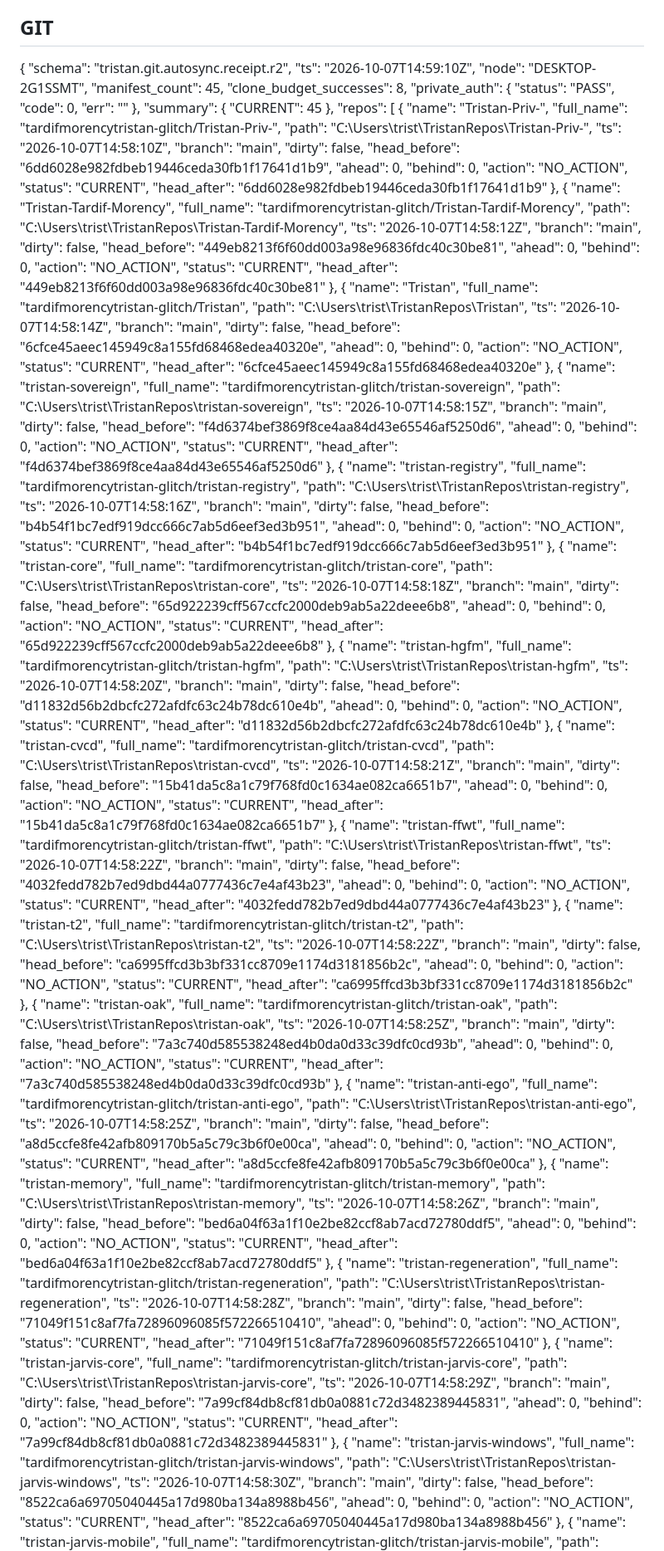
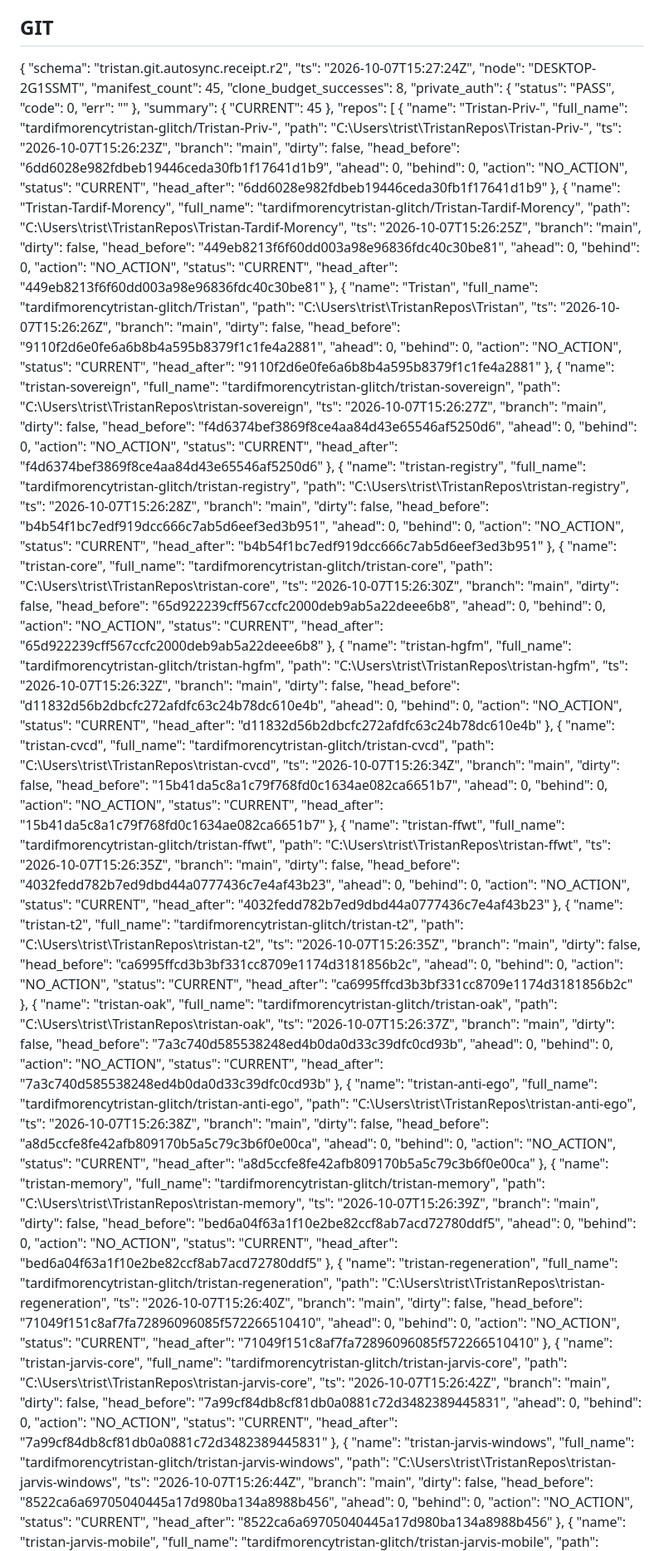
Before and after one commit to tardifmorencytristan-glitch/Tristan, a Markdown page: reports/mutable/OPERATING_STATE.md, the part around one of its changes. Shown at 83% size. Drawn GitHub-style.

Commit message:
reports(OAK): periodic state

```diff
--- a/reports/mutable/OPERATING_STATE.md
+++ b/reports/mutable/OPERATING_STATE.md
@@ -19,7 +19,7 @@ Generated: 2026-10-07 10:59:36
 
 {
   "schema": "tristan.git.autosync.receipt.r2",
-  "ts": "2026-10-07T14:59:10Z",
+  "ts": "2026-10-07T15:27:24Z",
   "node": "DESKTOP-2G1SSMT",
   "manifest_count": 45,
   "clone_budget_successes": 8,
@@ -36,7 +36,7 @@ Generated: 2026-10-07 10:59:36
       "name": "Tristan-Priv-",
       "full_name": "tardifmorencytristan-glitch/Tristan-Priv-",
       "path": "C:\\Users\\trist\\TristanRepos\\Tristan-Priv-",
-      "ts": "2026-10-07T14:58:10Z",
+      "ts": "2026-10-07T15:26:23Z",
       "branch": "main",
       "dirty": false,
       "head_before": "6dd6028e982fdbeb19446ceda30fb1f17641d1b9",
@@ -50,7 +50,7 @@ Generated: 2026-10-07 10:59:36
       "name": "Tristan-Tardif-Morency",
       "full_name": "tardifmorencytristan-glitch/Tristan-Tardif-Morency",
       "path": "C:\\Users\\trist\\TristanRepos\\Tristan-Tardif-Morency",
-      "ts": "2026-10-07T14:58:12Z",
+      "ts": "2026-10-07T15:26:25Z",
       "branch": "main",
       "dirty": false,
       "head_before": "449eb8213f6f60dd003a98e96836fdc40c30be81",
@@ -64,21 +64,21 @@ Generated: 2026-10-07 10:59:36
       "name": "Tristan",
       "full_name": "tardifmorencytristan-glitch/Tristan",
       "path": "C:\\Users\\trist\\TristanRepos\\Tristan",
-      "ts": "2026-10-07T14:58:14Z",
+      "ts": "2026-10-07T15:26:26Z",
       "branch": "main",
       "dirty": false,
-      "head_before": "6cfce45aeec145949c8a155fd68468edea40320e",
+      "head_before": "9110f2d6e0fe6a6b8b4a595b8379f1c1fe4a2881",
       "ahead": 0,
       "behind": 0,
       "action": "NO_ACTION",
       "status": "CURRENT",
-      "head_after": "6cfce45aeec145949c8a155fd68468edea40320e"
+      "head_after": "9110f2d6e0fe6a6b8b4a595b8379f1c1fe4a2881"
     },
     {
       "name": "tristan-sovereign",
       "full_name": "tardifmorencytristan-glitch/tristan-sovereign",
       "path": "C:\\Users\\trist\\TristanRepos\\tristan-sovereign",
-      "ts": "2026-10-07T14:58:15Z",
+      "ts": "2026-10-07T15:26:27Z",
       "branch": "main",
       "dirty": false,
       "head_before": "f4d6374bef3869f8ce4aa84d43e65546af5250d6",
@@ -92,7 +92,7 @@ Generated: 2026-10-07 10:59:36
       "name": "tristan-registry",
       "full_name": "tardifmorencytristan-glitch/tristan-registry",
       "path": "C:\\Users\\trist\\TristanRepos\\tristan-registry",
-      "ts": "2026-10-07T14:58:16Z",
+      "ts": "2026-10-07T15:26:28Z",
       "branch": "main",
       "dirty": false,
       "head_before": "b4b54f1bc7edf919dcc666c7ab5d6eef3ed3b951",
@@ -106,7 +106,7 @@ Generated: 2026-10-07 10:59:36
       "name": "tristan-core",
       "full_name": "tardifmorencytristan-glitch/tristan-core",
       "path": "C:\\Users\\trist\\TristanRepos\\tristan-core",
-      "ts": "2026-10-07T14:58:18Z",
+      "ts": "2026-10-07T15:26:30Z",
       "branch": "main",
       "dirty": false,
       "head_before": "65d922239cff567ccfc2000deb9ab5a22deee6b8",
@@ -120,7 +120,7 @@ Generated: 2026-10-07 10:59:36
       "name": "tristan-hgfm",
       "full_name": "tardifmorencytristan-glitch/tristan-hgfm",
       "path": "C:\\Users\\trist\\TristanRepos\\tristan-hgfm",
-      "ts": "2026-10-07T14:58:20Z",
+      "ts": "2026-10-07T15:26:32Z",
       "branch": "main",
       "dirty": false,
       "head_before": "d11832d56b2dbcfc272afdfc63c24b78dc610e4b",
@@ -134,7 +134,7 @@ Generated: 2026-10-07 10:59:36
       "name": "tristan-cvcd",
       "full_name": "tardifmorencytristan-glitch/tristan-cvcd",
       "path": "C:\\Users\\trist\\TristanRepos\\tristan-cvcd",
-      "ts": "2026-10-07T14:58:21Z",
+      "ts": "2026-10-07T15:26:34Z",
       "branch": "main",
       "dirty": false,
       "head_before": "15b41da5c8a1c79f768fd0c1634ae082ca6651b7",
@@ -148,7 +148,7 @@ Generated: 2026-10-07 10:59:36
       "name": "tristan-ffwt",
       "full_name": "tardifmorencytristan-glitch/tristan-ffwt",
       "path": "C:\\Users\\trist\\TristanRepos\\tristan-ffwt",
-      "ts": "2026-10-07T14:58:22Z",
+      "ts": "2026-10-07T15:26:35Z",
       "branch": "main",
       "dirty": false,
       "head_before": "4032fedd782b7ed9dbd44a0777436c7e4af43b23",
@@ -162,7 +162,7 @@ Generated: 2026-10-07 10:59:36
       "name": "tristan-t2",
       "full_name": "tardifmorencytristan-glitch/tristan-t2",
       "path": "C:\\Users\\trist\\TristanRepos\\tristan-t2",
-      "ts": "2026-10-07T14:58:22Z",
+      "ts": "2026-10-07T15:26:35Z",
       "branch": "main",
       "dirty": false,
       "head_before": "ca6995ffcd3b3bf331cc8709e1174d3181856b2c",
@@ -176,7 +176,7 @@ Generated: 2026-10-07 10:59:36
       "name": "tristan-oak",
       "full_name": "tardifmorencytristan-glitch/tristan-oak",
       "path": "C:\\Users\\trist\\TristanRepos\\tristan-oak",
-      "ts": "2026-10-07T14:58:25Z",
+      "ts": "2026-10-07T15:26:37Z",
       "branch": "main",
       "dirty": false,
       "head_before": "7a3c740d585538248ed4b0da0d33c39dfc0cd93b",
@@ -190,7 +190,7 @@ Generated: 2026-10-07 10:59:36
       "name": "tristan-anti-ego",
       "full_name": "tardifmorencytristan-glitch/tristan-anti-ego",
       "path": "C:\\Users\\trist\\TristanRepos\\tristan-anti-ego",
-      "ts": "2026-10-07T14:58:25Z",
+      "ts": "2026-10-07T15:26:38Z",
       "branch": "main",
       "dirty": false,
       "head_before": "a8d5ccfe8fe42afb809170b5a5c79c3b6f0e00ca",
@@ -204,7 +204,7 @@ Generated: 2026-10-07 10:59:36
       "name": "tristan-memory",
       "full_name": "tardifmorencytristan-glitch/tristan-memory",
       "path": "C:\\Users\\trist\\TristanRepos\\tristan-memory",
-      "ts": "2026-10-07T14:58:26Z",
+      "ts": "2026-10-07T15:26:39Z",
       "branch": "main",
       "dirty": false,
       "head_before": "bed6a04f63a1f10e2be82ccf8ab7acd72780ddf5",
@@ -218,7 +218,7 @@ Generated: 2026-10-07 10:59:36
       "name": "tristan-regeneration",
       "full_name": "tardifmorencytristan-glitch/tristan-regeneration",
       "path": "C:\\Users\\trist\\TristanRepos\\tristan-regeneration",
-      "ts": "2026-10-07T14:58:28Z",
+      "ts": "2026-10-07T15:26:40Z",
       "branch": "main",
       "dirty": false,
       "head_before": "71049f151c8af7fa72896096085f572266510410",
@@ -232,7 +232,7 @@ Generated: 2026-10-07 10:59:36
       "name": "tristan-jarvis-core",
       "full_name": "tardifmorencytristan-glitch/tristan-jarvis-core",
       "path": "C:\\Users\\trist\\TristanRepos\\tristan-jarvis-core",
-      "ts": "2026-10-07T14:58:29Z",
+      "ts": "2026-10-07T15:26:42Z",
       "branch": "main",
       "dirty": false,
       "head_before": "7a99cf84db8cf81db0a0881c72d3482389445831",
@@ -246,7 +246,7 @@ Generated: 2026-10-07 10:59:36
       "name": "tristan-jarvis-windows",
       "full_name": "tardifmorencytristan-glitch/tristan-jarvis-windows",
       "path": "C:\\Users\\trist\\TristanRepos\\tristan-jarvis-windows",
-      "ts": "2026-10-07T14:58:30Z",
+      "ts": "2026-10-07T15:26:44Z",
       "branch": "main",
       "dirty": false,
       "head_before": "8522ca6a69705040445a17d980ba134a8988b456",
```
Also changed, not shown: other parts of reports/mutable/OPERATING_STATE.md (+40 -40 lines).
